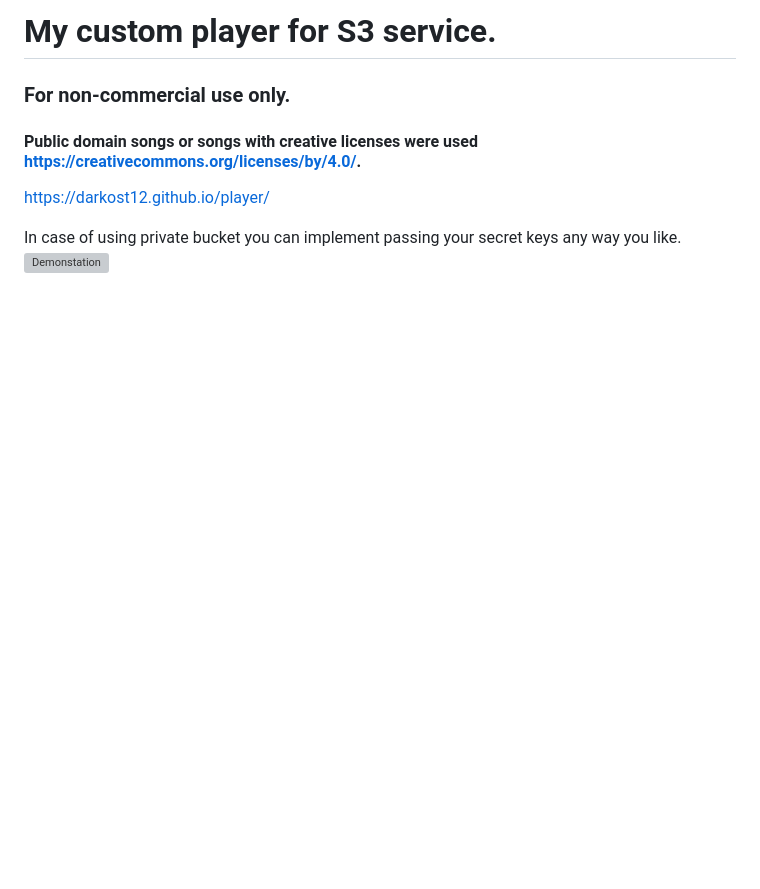
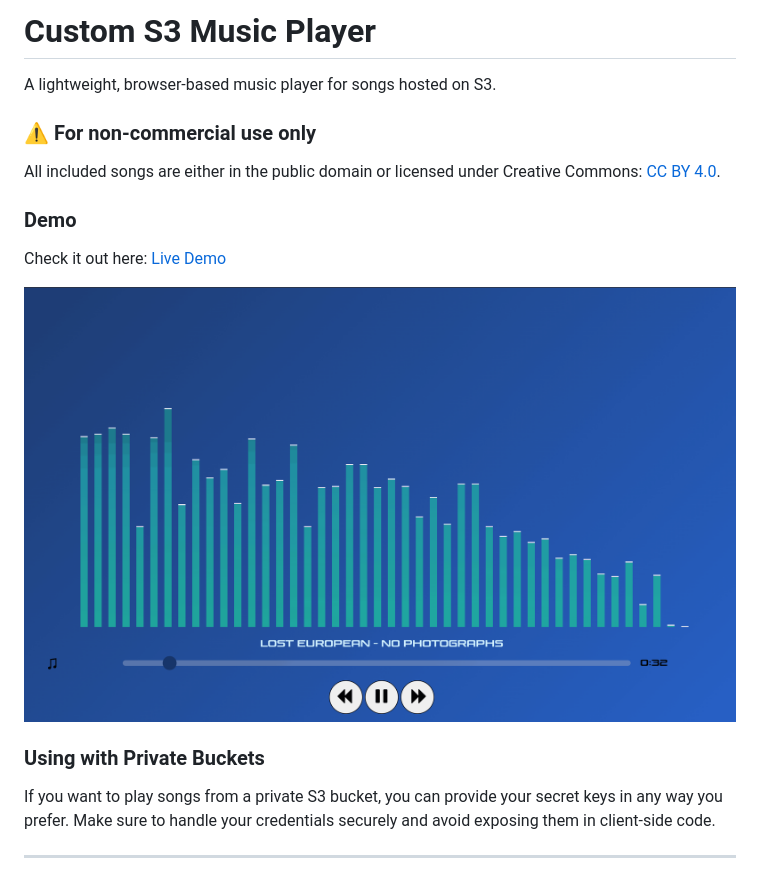
Before and after one commit to darkost12/player, a Markdown page: README.md, the part around the change. Rendered like a GitHub page; pictures changed too: demonstration.png (added); blank space fills up the shorter version; grey boxes are pictures that could not be loaded.

```diff
--- a/README.md
+++ b/README.md
@@ -1,7 +1,16 @@
-# My custom player for S3 service.
-### For non-commercial use only.
-#### Public domain songs or songs with creative licenses were used https://creativecommons.org/licenses/by/4.0/.
-https://darkost12.github.io/player/
+# Custom S3 Music Player
 
-In case of using private bucket you can implement passing your secret keys any way you like.
-![Demonstation](https://github.com/darkost12/player/blob/master/demonstation.PNG)
+A lightweight, browser-based music player for songs hosted on S3.
+
+### ⚠️ For non-commercial use only
+All included songs are either in the public domain or licensed under Creative Commons: [CC BY 4.0](https://creativecommons.org/licenses/by/4.0/).
+
+### Demo
+Check it out here: [Live Demo](https://darkost12.github.io/player/)
+
+![Demonstration](https://github.com/darkost12/player/blob/main/demonstration.png)
+
+### Using with Private Buckets
+If you want to play songs from a private S3 bucket, you can provide your secret keys in any way you prefer. Make sure to handle your credentials securely and avoid exposing them in client-side code.
+
+---
```
Also changed, not shown: 1 other file.
